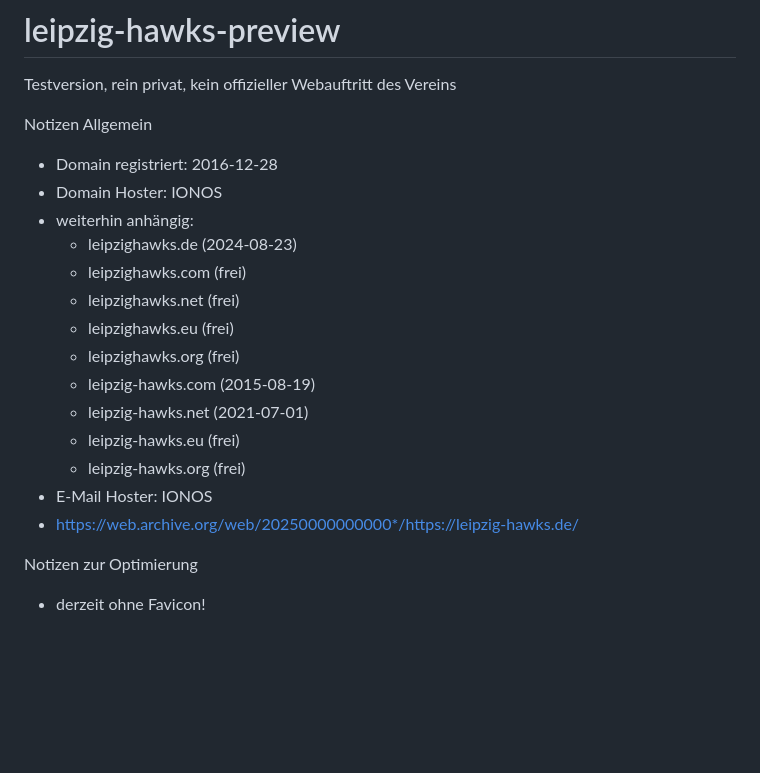
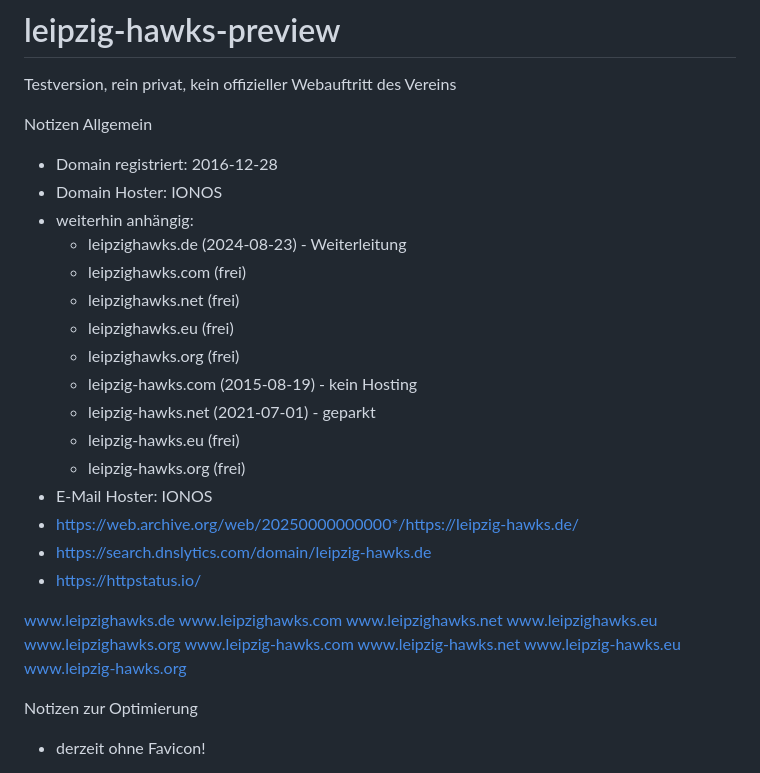
Before and after one commit to vonHochstein/leipzig-hawks-preview, a Markdown page: README.md, the part around the change. Rendered like a GitHub page; blank space fills up the shorter version.

Commit message:
README.md aktualisieren

```diff
--- a/README.md
+++ b/README.md
@@ -5,18 +5,29 @@ Notizen Allgemein
 - Domain registriert: 2016-12-28
 - Domain Hoster: IONOS
 - weiterhin anhängig:
-  - leipzighawks.de (2024-08-23)
+  - leipzighawks.de (2024-08-23) - Weiterleitung
   - leipzighawks.com (frei)
   - leipzighawks.net (frei)
   - leipzighawks.eu (frei)
   - leipzighawks.org (frei)
-  - leipzig-hawks.com (2015-08-19)
-  - leipzig-hawks.net (2021-07-01)
+  - leipzig-hawks.com (2015-08-19) - kein Hosting
+  - leipzig-hawks.net (2021-07-01) - geparkt
   - leipzig-hawks.eu (frei)
   - leipzig-hawks.org (frei)
 - E-Mail Hoster: IONOS
 - https://web.archive.org/web/20250000000000*/https://leipzig-hawks.de/
+- https://search.dnslytics.com/domain/leipzig-hawks.de
+- https://httpstatus.io/
 
+www.leipzighawks.de
+www.leipzighawks.com
+www.leipzighawks.net
+www.leipzighawks.eu
+www.leipzighawks.org
+www.leipzig-hawks.com
+www.leipzig-hawks.net
+www.leipzig-hawks.eu
+www.leipzig-hawks.org
 
 Notizen zur Optimierung
 - derzeit ohne Favicon!
```
